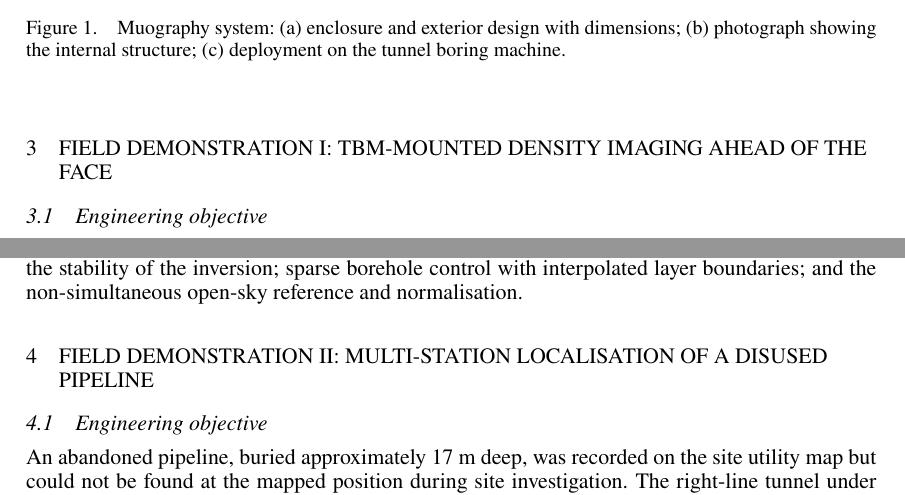
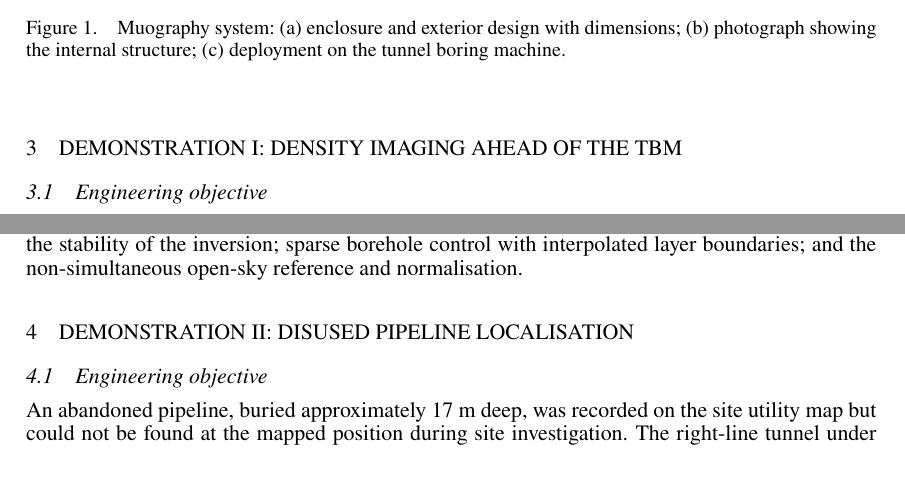
Before and after one commit to ufan/wtc2017, a LaTeX document (draft.tex): two parts of pages 3 and 5 of 8, joined at a grey line, cut so that both start at the same text. Compiled offline with pdfLaTeX.

Commit message:
Shorten Section 3 and 4 headings to a single line
Co-Authored-By: Claude Opus 5.5 (1M context) <noreply@anthropic.com>
Claude-Session: https://claude.ai/code/session_01K8wK2qWP8RiKnz4ePcStPr

```diff
--- a/draft.tex
+++ b/draft.tex
@@ -162,7 +162,7 @@ Figure~\ref{fig:vibration} shows a 34~h record from 14--15 February 2026. Vibrat
 \label{fig:vibration}
 \end{figure}
 
-\section{FIELD DEMONSTRATION I: TBM-MOUNTED DENSITY IMAGING AHEAD OF THE FACE}
+\section{DEMONSTRATION I: DENSITY IMAGING AHEAD OF THE TBM}
 \subsection{Engineering objective}
 Borehole logs describe the ground only at discrete points, and the strata between them are normally interpolated. The objective of this demonstration was to refine that interpolation with muon data and to extend the borehole-based density model into three dimensions around the shield. Because the inclined detector views the ground above and ahead of the machine, density anomalies can be indicated about 30--50~m in advance of the TBM, giving time for precautionary measures that reduce construction risk.
 
@@ -186,7 +186,7 @@ Figure~\ref{fig:bridge-3d} shows the joint reconstruction from both rings. The p
 
 The result indicates a possible low-density zone rather than a confirmed void. The main limitations are the short exposure at each ring, which limits the counts per angular bin and challenges the stability of the inversion; sparse borehole control with interpolated layer boundaries; and the non-simultaneous open-sky reference and normalisation.
 
-\section{FIELD DEMONSTRATION II: MULTI-STATION LOCALISATION OF A DISUSED PIPELINE}
+\section{DEMONSTRATION II: DISUSED PIPELINE LOCALISATION}
 \subsection{Engineering objective}
 An abandoned pipeline, buried approximately 17~m deep, was recorded on the site utility map but could not be found at the mapped position during site investigation. The right-line tunnel under construction was designed to pass only about 0.8~m beneath it, so its actual position was needed to judge the risk of interference. Ground-penetrating radar surveys failed to locate it correctly, and no other effective method was available; muography was therefore used to estimate its position.
 
```
